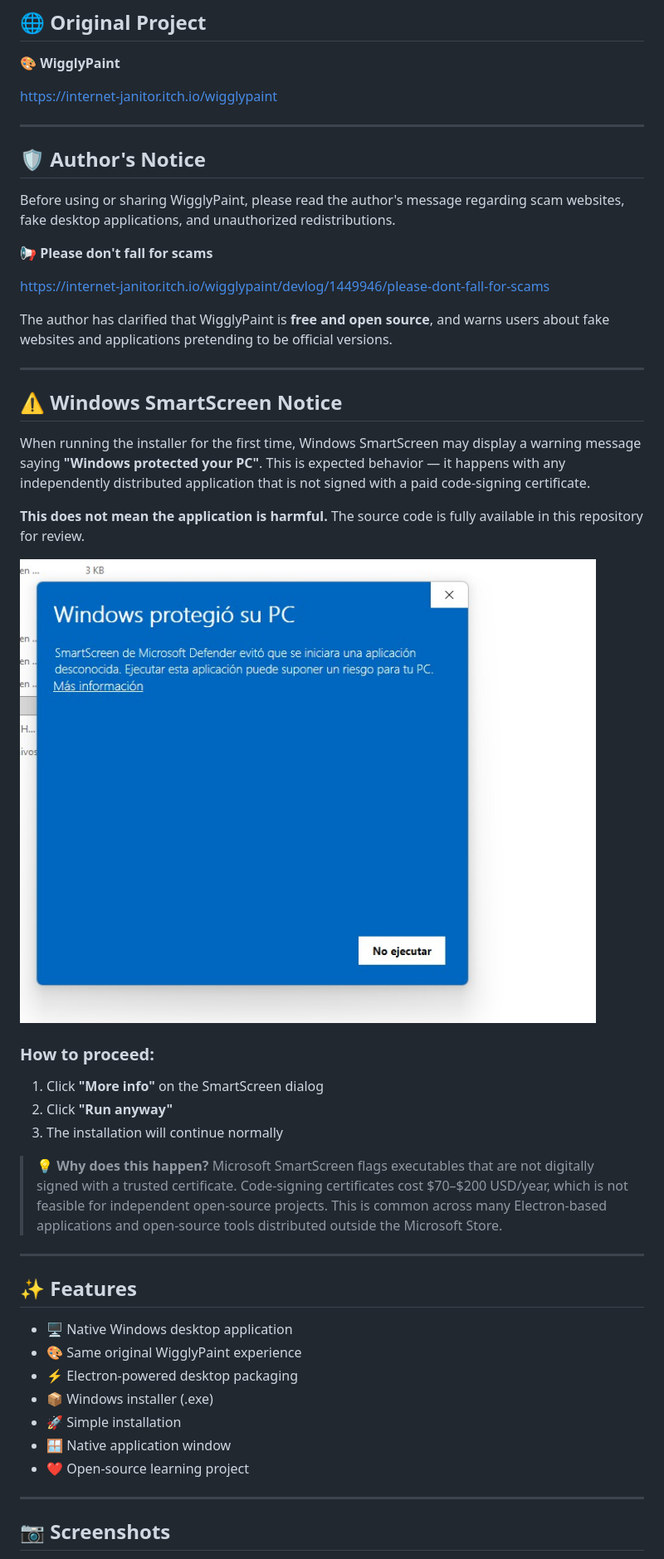
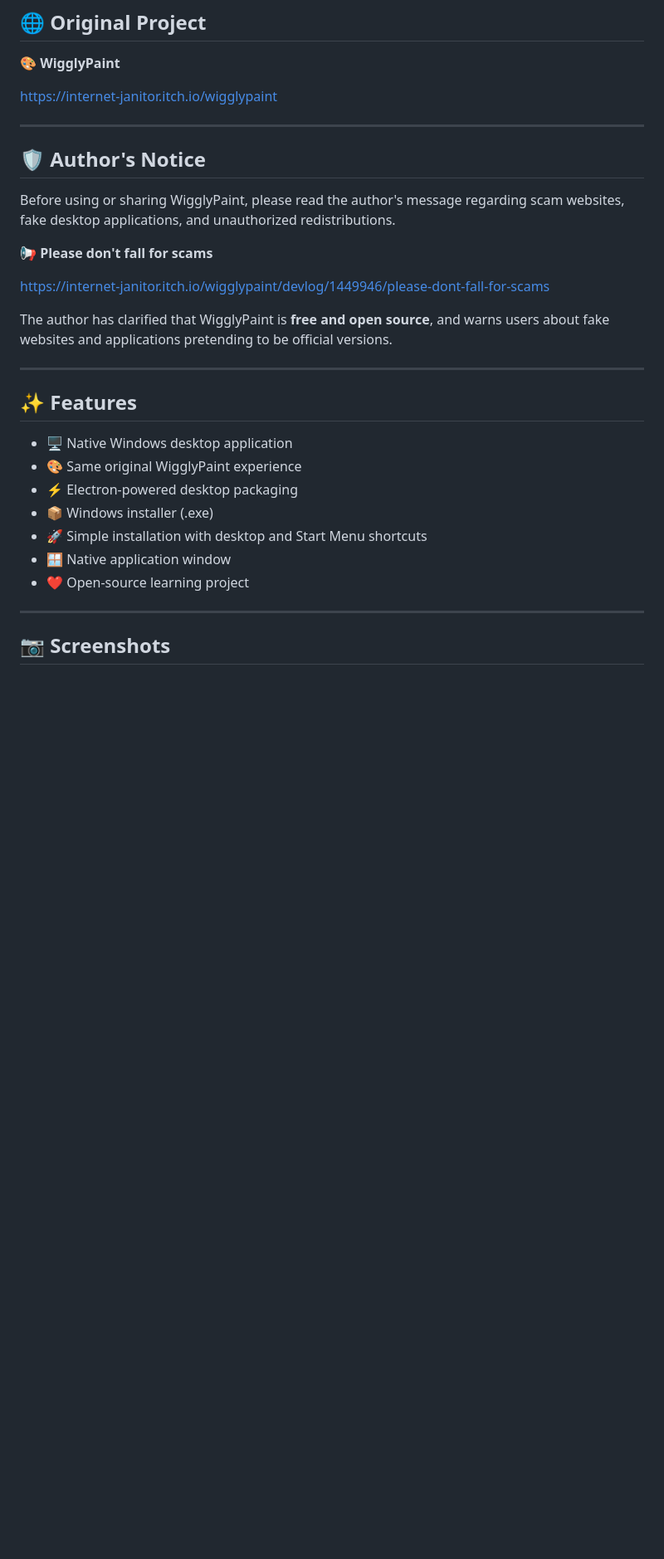
Before and after one commit to jdanifalcon/WigglyPaint-Desktop, a Markdown page: README.md, the part around one of its changes. Shown at 83% size. Rendered like a GitHub page; blank space fills up the shorter version.

```diff
--- a/README.md
+++ b/README.md
@@ -14,7 +14,7 @@ The original WigglyPaint application was created by **John Earnest (Internet Jan
 
 🎨 **WigglyPaint**
 
-https://internet-janitor.itch.io/wigglypaint
+<https://internet-janitor.itch.io/wigglypaint>
 
 ---
 
@@ -24,37 +24,21 @@ Before using or sharing WigglyPaint, please read the author's message regarding
 
 📢 **Please don't fall for scams**
 
-https://internet-janitor.itch.io/wigglypaint/devlog/1449946/please-dont-fall-for-scams
+<https://internet-janitor.itch.io/wigglypaint/devlog/1449946/please-dont-fall-for-scams>
 
 The author has clarified that WigglyPaint is **free and open source**, and warns users about fake websites and applications pretending to be official versions.
 
 ---
-## ⚠️ Windows SmartScreen Notice
-
-When running the installer for the first time, Windows SmartScreen may display a warning message saying **"Windows protected your PC"**. This is expected behavior — it happens with any independently distributed application that is not signed with a paid code-signing certificate.
-
-**This does not mean the application is harmful.** The source code is fully available in this repository for review.
-
-![Windows SmartScreen warning](assets/screenshots/smartscreen-warning.jpeg)
-
-### How to proceed:
-
-1. Click **"More info"** on the SmartScreen dialog
-2. Click **"Run anyway"**
-3. The installation will continue normally
-
-> 💡 **Why does this happen?** Microsoft SmartScreen flags executables that are not digitally signed with a trusted certificate. Code-signing certificates cost $70–$200 USD/year, which is not feasible for independent open-source projects. This is common across many Electron-based applications and open-source tools distributed outside the Microsoft Store.
----
 
 ## ✨ Features
 
-* 🖥️ Native Windows desktop application
-* 🎨 Same original WigglyPaint experience
-* ⚡ Electron-powered desktop packaging
-* 📦 Windows installer (.exe)
-* 🚀 Simple installation
-* 🪟 Native application window
-* ❤️ Open-source learning project
+- 🖥️ Native Windows desktop application
+- 🎨 Same original WigglyPaint experience
+- ⚡ Electron-powered desktop packaging
+- 📦 Windows installer (.exe)
+- 🚀 Simple installation with desktop and Start Menu shortcuts
+- 🪟 Native application window
+- ❤️ Open-source learning project
 
 ---
 
```
Also changed, not shown: other parts of README.md (+60 -12 lines).
